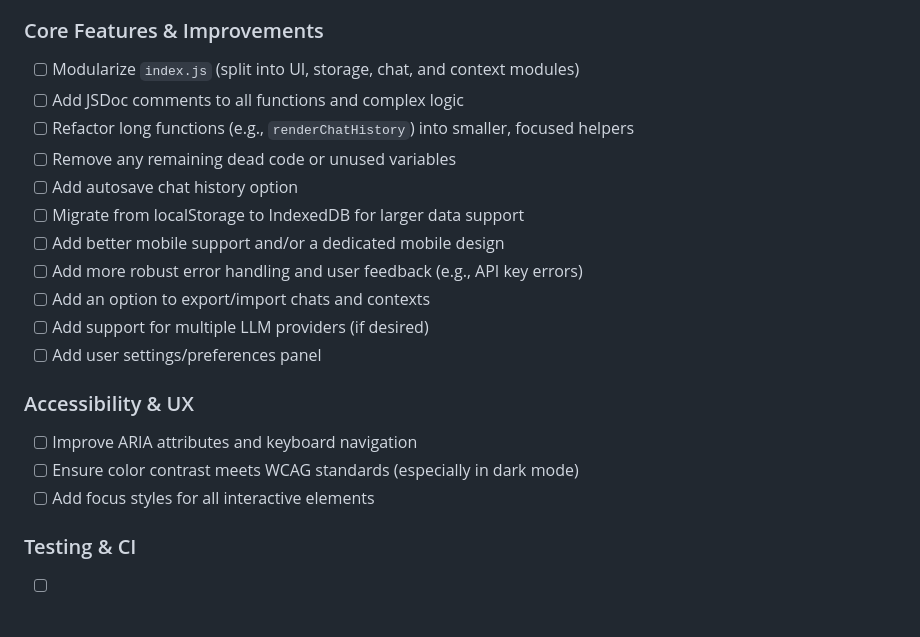
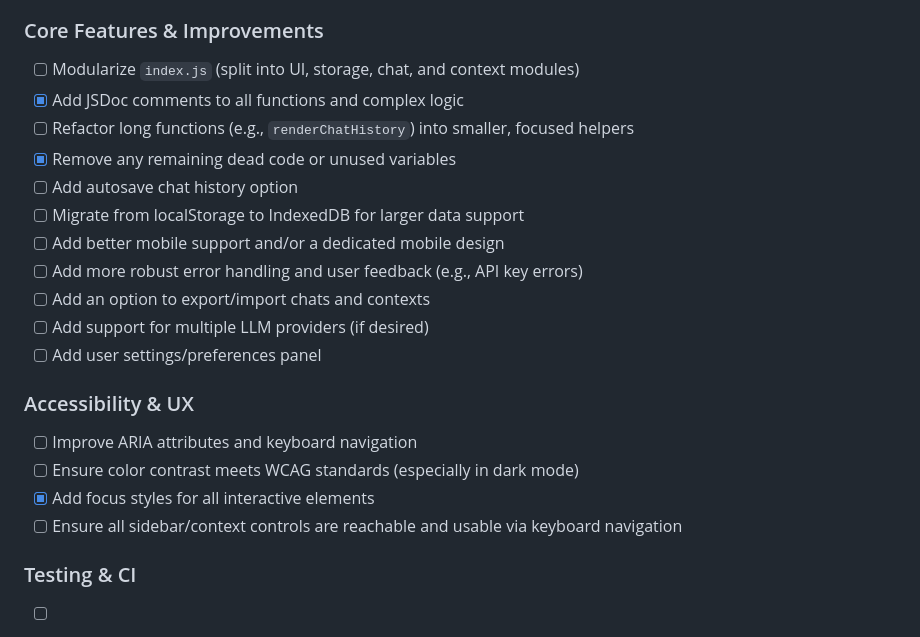
Before and after one commit to KenoLeon/BubbleUI, a Markdown page: CONTRIBUTING.md, the part around the change. Drawn GitHub-style.

```diff
--- a/CONTRIBUTING.md
+++ b/CONTRIBUTING.md
@@ -14,9 +14,9 @@ If you’re looking for a place to start, pick any unchecked item or suggest you
 ### Core Features & Improvements
 
 - [ ] Modularize `index.js` (split into UI, storage, chat, and context modules)
-- [ ] Add JSDoc comments to all functions and complex logic
+- [x] Add JSDoc comments to all functions and complex logic
 - [ ] Refactor long functions (e.g., `renderChatHistory`) into smaller, focused helpers
-- [ ] Remove any remaining dead code or unused variables
+- [x] Remove any remaining dead code or unused variables
 - [ ] Add autosave chat history option
 - [ ] Migrate from localStorage to IndexedDB for larger data support
 - [ ] Add better mobile support and/or a dedicated mobile design
@@ -29,7 +29,8 @@ If you’re looking for a place to start, pick any unchecked item or suggest you
 
 - [ ] Improve ARIA attributes and keyboard navigation
 - [ ] Ensure color contrast meets WCAG standards (especially in dark mode)
-- [ ] Add focus styles for all interactive elements
+- [x] Add focus styles for all interactive elements
+- [ ] Ensure all sidebar/context controls are reachable and usable via keyboard navigation
 
 ### Testing & CI
 
```
